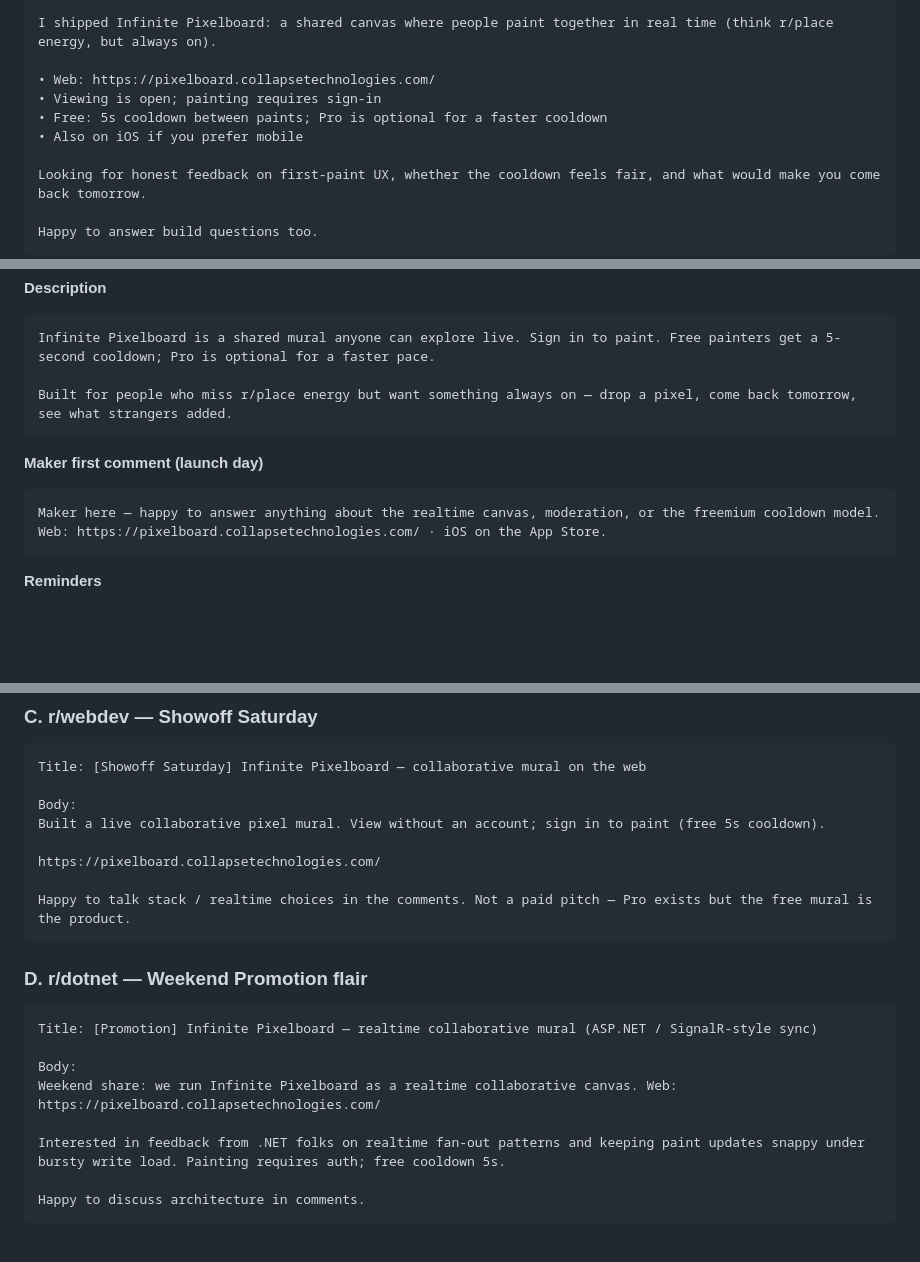
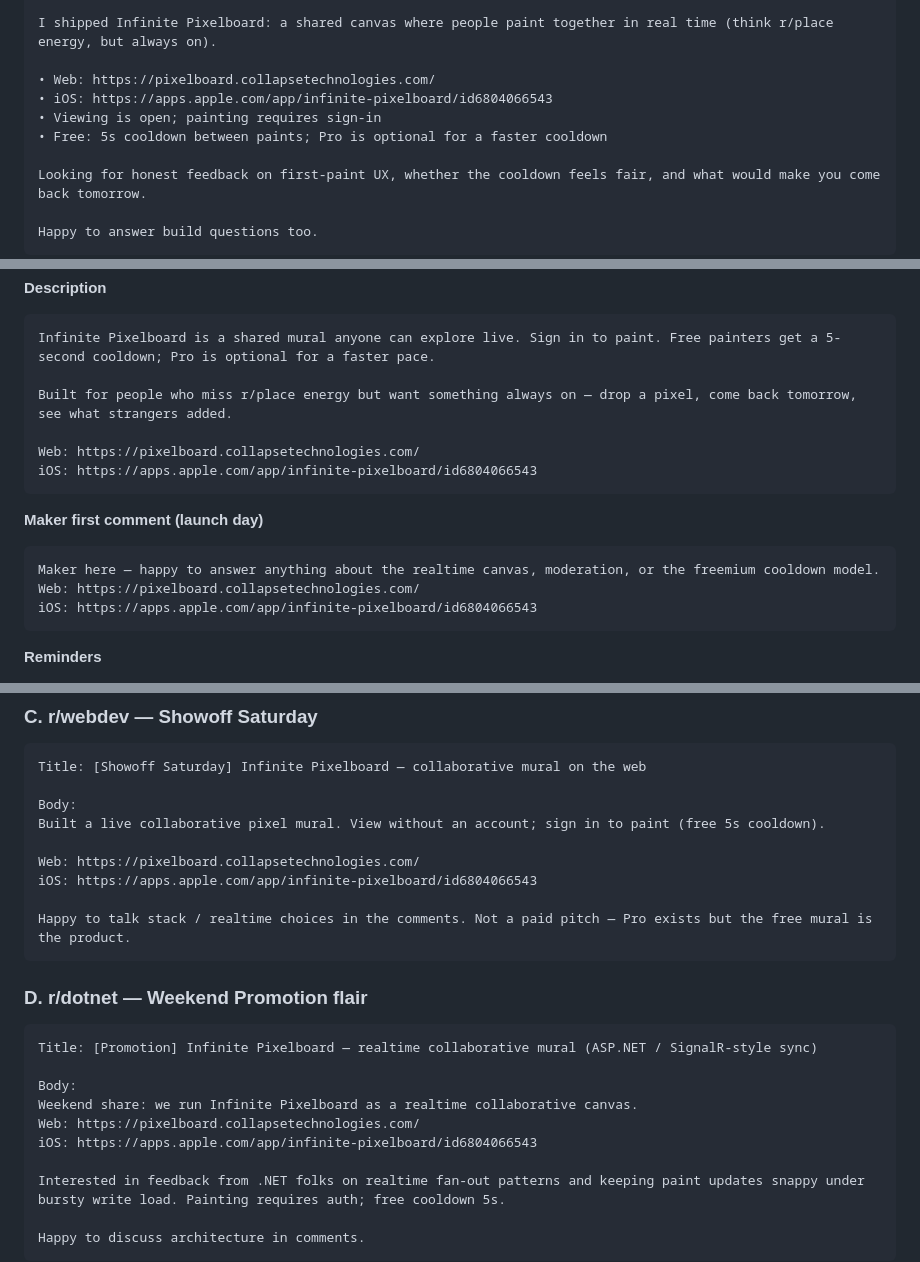
Before and after one commit to QuirinoC/collapse-tech, a Markdown page: docs/pixelboard-outreach-drafts.md, 3 parts joined by grey strips. Rendered like a GitHub page; blank space fills up the shorter version.

Commit message:
Ensure Pixelboard outreach drafts include web and iOS links.
Every paste-ready draft should carry both product URLs so posts stay consistent.

Co-authored-by: Cursor <cursoragent@cursor.com>

````diff
--- a/docs/pixelboard-outreach-drafts.md
+++ b/docs/pixelboard-outreach-drafts.md
@@ -47,9 +47,9 @@ Hey SideProject —
 I shipped Infinite Pixelboard: a shared canvas where people paint together in real time (think r/place energy, but always on).
 
 • Web: https://pixelboard.collapsetechnologies.com/
+• iOS: https://apps.apple.com/app/infinite-pixelboard/id6804066543
 • Viewing is open; painting requires sign-in
 • Free: 5s cooldown between paints; Pro is optional for a faster cooldown
-• Also on iOS if you prefer mobile
 
 Looking for honest feedback on first-paint UX, whether the cooldown feels fair, and what would make you come back tomorrow.
 
@@ -204,11 +205,16 @@ Collaborative live pixel mural — web + iOS
 Infinite Pixelboard is a shared mural anyone can explore live. Sign in to paint. Free painters get a 5-second cooldown; Pro is optional for a faster pace.
 
 Built for people who miss r/place energy but want something always on — drop a pixel, come back tomorrow, see what strangers added.
+
+Web: https://pixelboard.collapsetechnologies.com/
+iOS: https://apps.apple.com/app/infinite-pixelboard/id6804066543
 ```
 
 **Maker first comment (launch day)**
 ```
-Maker here — happy to answer anything about the realtime canvas, moderation, or the freemium cooldown model. Web: https://pixelboard.collapsetechnologies.com/ · iOS on the App Store.
+Maker here — happy to answer anything about the realtime canvas, moderation, or the freemium cooldown model.
+Web: https://pixelboard.collapsetechnologies.com/
+iOS: https://apps.apple.com/app/infinite-pixelboard/id6804066543
 ```
 
 **Reminders**
@@ -273,7 +280,8 @@ Title: [Showoff Saturday] Infinite Pixelboard — collaborative mural on the web
 Body:
 Built a live collaborative pixel mural. View without an account; sign in to paint (free 5s cooldown).
 
-https://pixelboard.collapsetechnologies.com/
+Web: https://pixelboard.collapsetechnologies.com/
+iOS: https://apps.apple.com/app/infinite-pixelboard/id6804066543
 
 Happy to talk stack / realtime choices in the comments. Not a paid pitch — Pro exists but the free mural is the product.
 ```
@@ -284,7 +292,9 @@ Happy to talk stack / realtime choices in the comments. Not a paid pitch — Pro
 Title: [Promotion] Infinite Pixelboard — realtime collaborative mural (ASP.NET / SignalR-style sync)
 
 Body:
-Weekend share: we run Infinite Pixelboard as a realtime collaborative canvas. Web: https://pixelboard.collapsetechnologies.com/
+Weekend share: we run Infinite Pixelboard as a realtime collaborative canvas.
+Web: https://pixelboard.collapsetechnologies.com/
+iOS: https://apps.apple.com/app/infinite-pixelboard/id6804066543
 
 Interested in feedback from .NET folks on realtime fan-out patterns and keeping paint updates snappy under bursty write load. Painting requires auth; free cooldown 5s.
 
````
Also changed, not shown: other parts of docs/pixelboard-outreach-drafts.md (+2 -0 lines), docs/pixelboard-outreach-tracker.md (+1 -1 lines).
